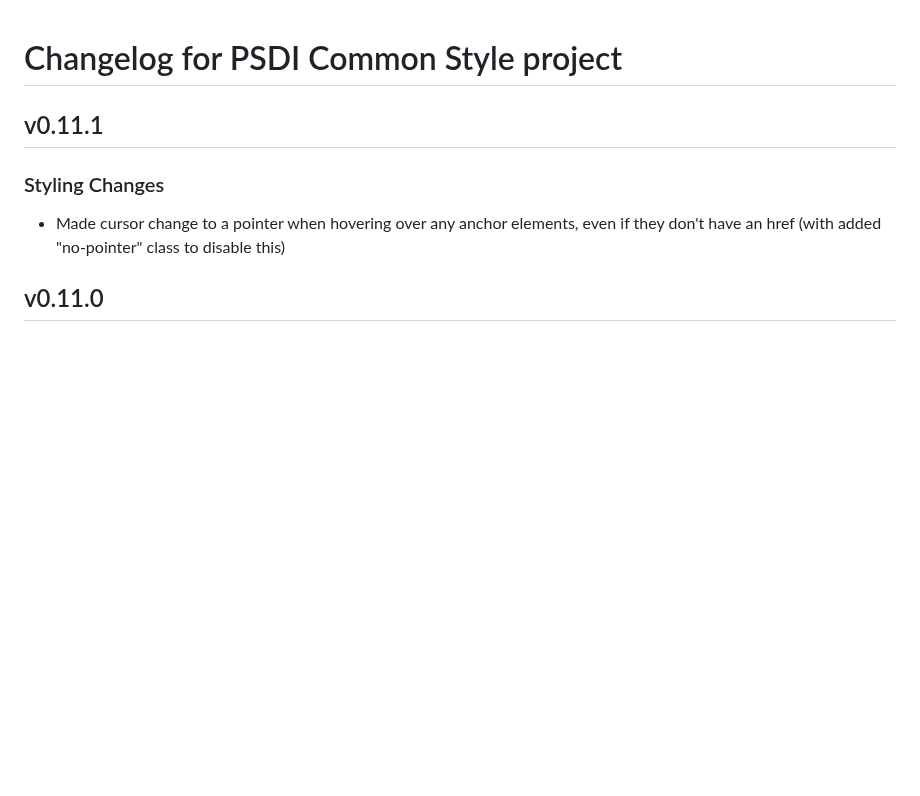
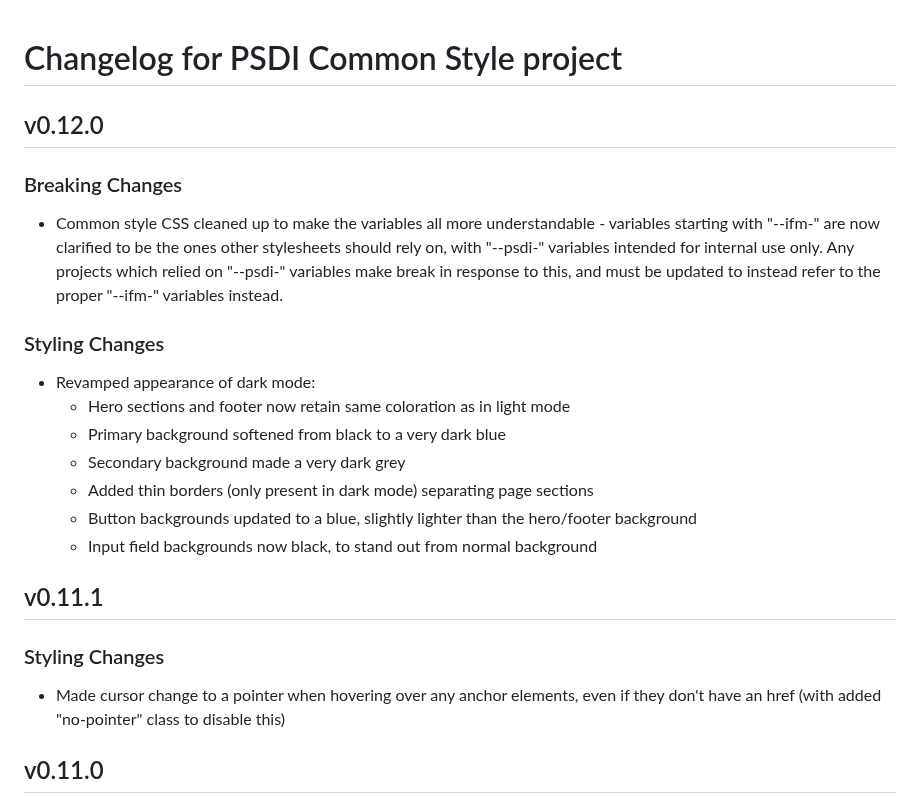
Before and after one commit to PSDI-UK/psdi-common-style, a Markdown page: CHANGELOG.md, the part around the change. Drawn GitHub-style; blank space fills up the shorter version.

Commit message:
feat(misc): Update CHANGELOG

```diff
--- a/CHANGELOG.md
+++ b/CHANGELOG.md
@@ -1,4 +1,23 @@
 # Changelog for PSDI Common Style project
+
+## v0.12.0
+
+### Breaking Changes
+
+- Common style CSS cleaned up to make the variables all more understandable - variables starting with "--ifm-" are now
+  clarified to be the ones other stylesheets should rely on, with "--psdi-" variables intended for internal use only.
+  Any projects which relied on "--psdi-" variables make break in response to this, and must be updated to instead refer
+  to the proper "--ifm-" variables instead.
+
+### Styling Changes
+
+- Revamped appearance of dark mode:
+  - Hero sections and footer now retain same coloration as in light mode
+  - Primary background softened from black to a very dark blue
+  - Secondary background made a very dark grey
+  - Added thin borders (only present in dark mode) separating page sections
+  - Button backgrounds updated to a blue, slightly lighter than the hero/footer background
+  - Input field backgrounds now black, to stand out from normal background
 
 ## v0.11.1
 
```
